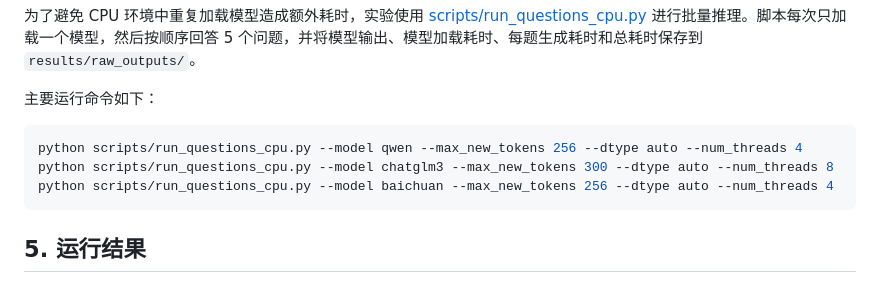
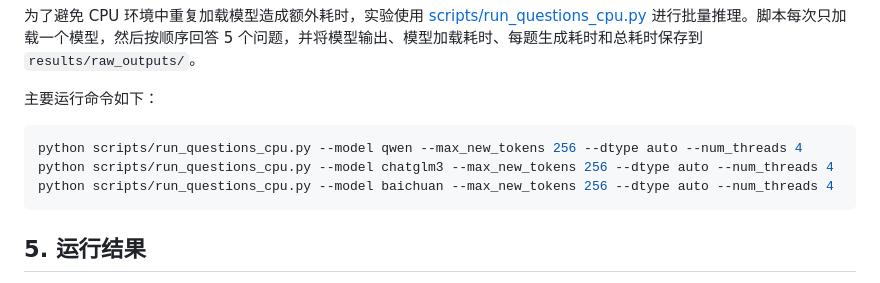
Before and after one commit to JambitX11/LLM-Deployment-and-Comparison, a Markdown page: README.md, the part around the change. Drawn GitHub-style.

````diff
--- a/README.md
+++ b/README.md
@@ -86,7 +86,7 @@ LLM-Deployment-and-Comparison/
 
 ```bash
 python scripts/run_questions_cpu.py --model qwen --max_new_tokens 256 --dtype auto --num_threads 4
-python scripts/run_questions_cpu.py --model chatglm3 --max_new_tokens 300 --dtype auto --num_threads 8
+python scripts/run_questions_cpu.py --model chatglm3 --max_new_tokens 256 --dtype auto --num_threads 4
 python scripts/run_questions_cpu.py --model baichuan --max_new_tokens 256 --dtype auto --num_threads 4
 ```
 
````
